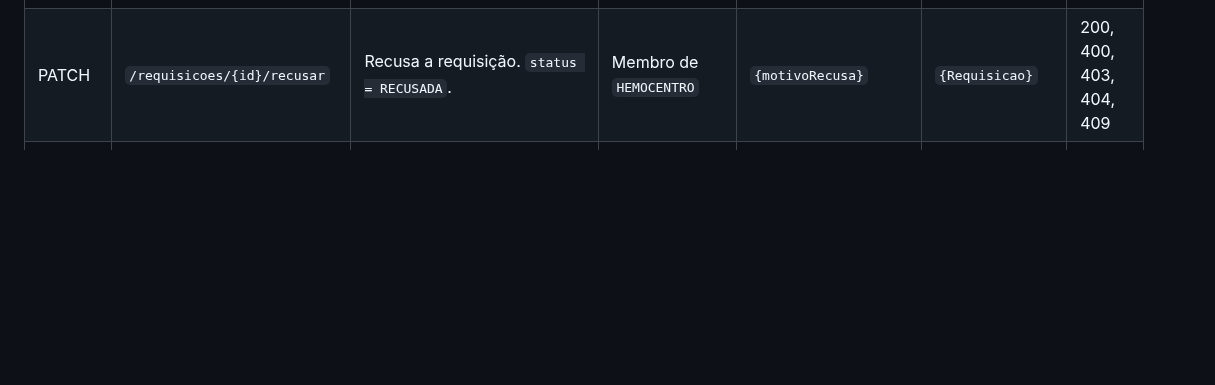
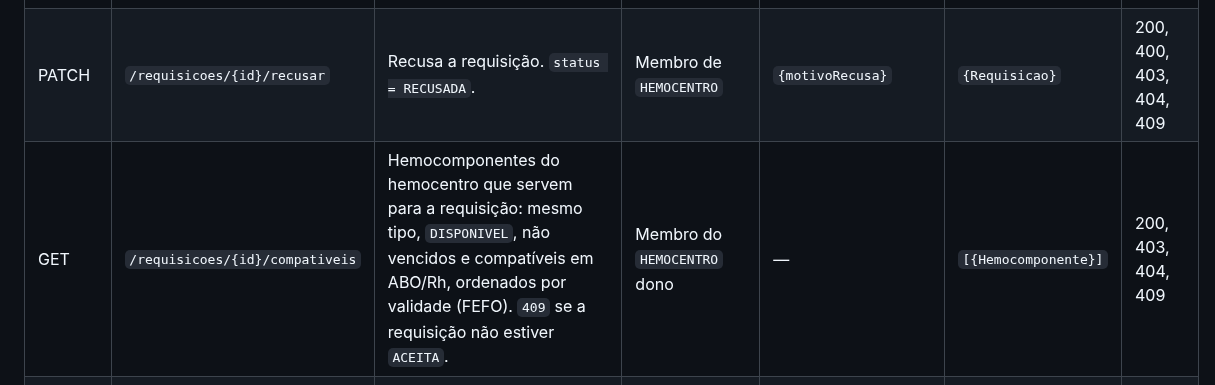
Before and after one commit to miglitopictures/hemotrack, a Markdown page: docs/api/contrato-api.md, the part around the change. Rendered like a GitHub page; blank space fills up the shorter version.

```diff
--- a/docs/api/contrato-api.md
+++ b/docs/api/contrato-api.md
@@ -77,6 +77,7 @@ Todos os endpoints do nossa API. O detalhamento de cada rota (body, exemplos, ca
 | PATCH | `/requisicoes/{id}/cancelar` | Cancela a requisição. `status = CANCELADA`. `409` se já `EM_TRANSITO` ou `ATENDIDA`. | Membro do `HOSPITAL` dono | — | `{Requisicao}` | 200, 403, 404, 409 |
 | PATCH | `/requisicoes/{id}/aceitar` | Aceita a requisição. `status = ACEITA` e define `hemocentroId`. `409` se já aceita por outro. | Membro de `HEMOCENTRO` | — | `{Requisicao}` | 200, 403, 404, 409 |
 | PATCH | `/requisicoes/{id}/recusar` | Recusa a requisição. `status = RECUSADA`. | Membro de `HEMOCENTRO` | `{motivoRecusa}` | `{Requisicao}` | 200, 400, 403, 404, 409 |
+| GET | `/requisicoes/{id}/compativeis` | Hemocomponentes do hemocentro que servem para a requisição: mesmo tipo, `DISPONIVEL`, não vencidos e compatíveis em ABO/Rh, ordenados por validade (FEFO). `409` se a requisição não estiver `ACEITA`. | Membro do `HEMOCENTRO` dono | — | `[{Hemocomponente}]` | 200, 403, 404, 409 |
 | PATCH | `/requisicoes/{id}/alocar` | Aloca `Hemocomponentes` do próprio estoque. `status = ALOCADA`; hemocomponentes vão para `RESERVADO`. | Membro do `HEMOCENTRO` dono | `{hemocomponenteIds}` | `{Requisicao}` | 200, 400, 403, 404, 409 |
 | PATCH | `/requisicoes/{id}/enviar` | Despacha o lote. `status = EM_TRANSITO`. | Membro do `HEMOCENTRO` dono | — | `{Requisicao}` | 200, 403, 404, 409 |
 | PATCH | `/requisicoes/{id}/receber` | Confirma recebimento. `status = ATENDIDA` e transfere os `Hemocomponentes` para o estoque do `HOSPITAL`. | Membro do `HOSPITAL` dono | — | `{Requisicao}` | 200, 403, 404, 409 |
```
Also changed, not shown: README.md (+1 -1 lines).
